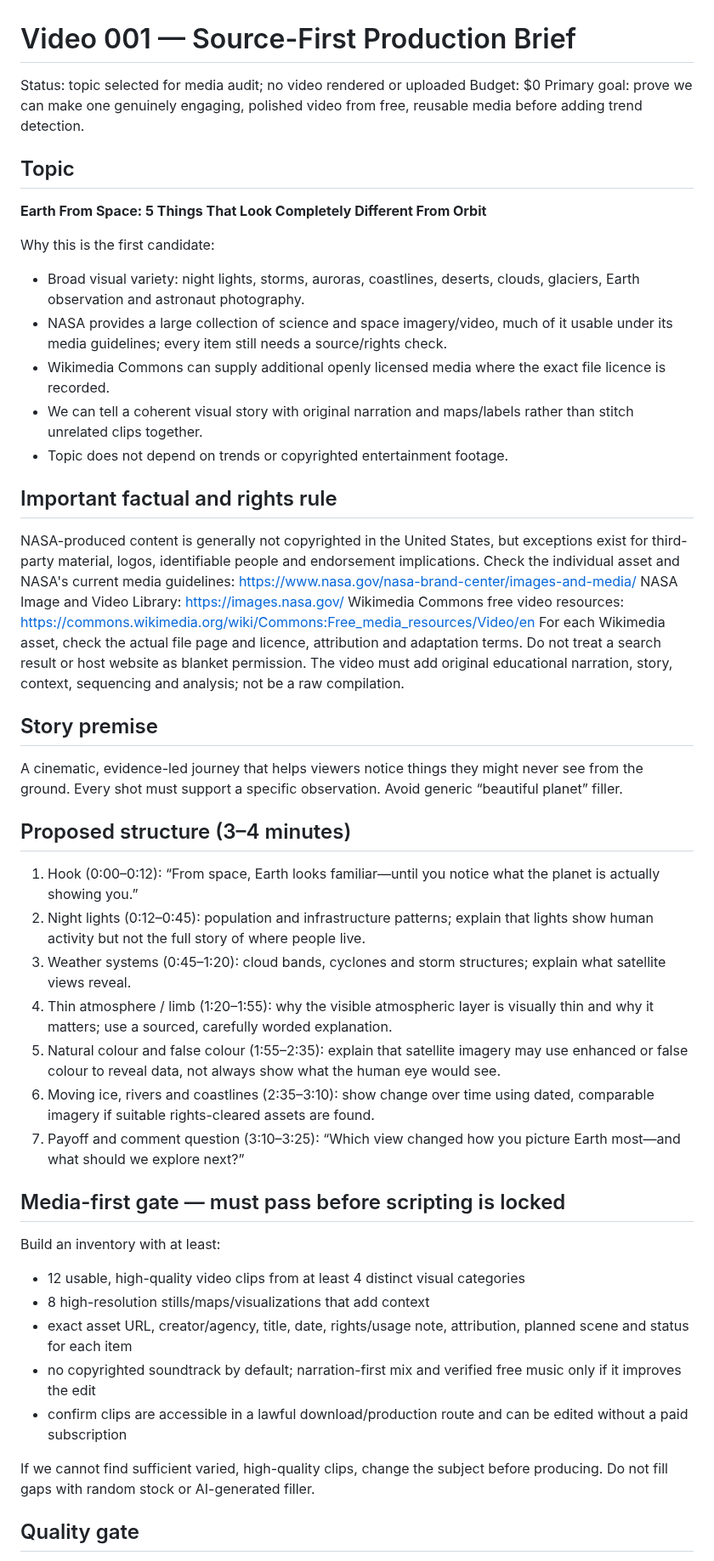
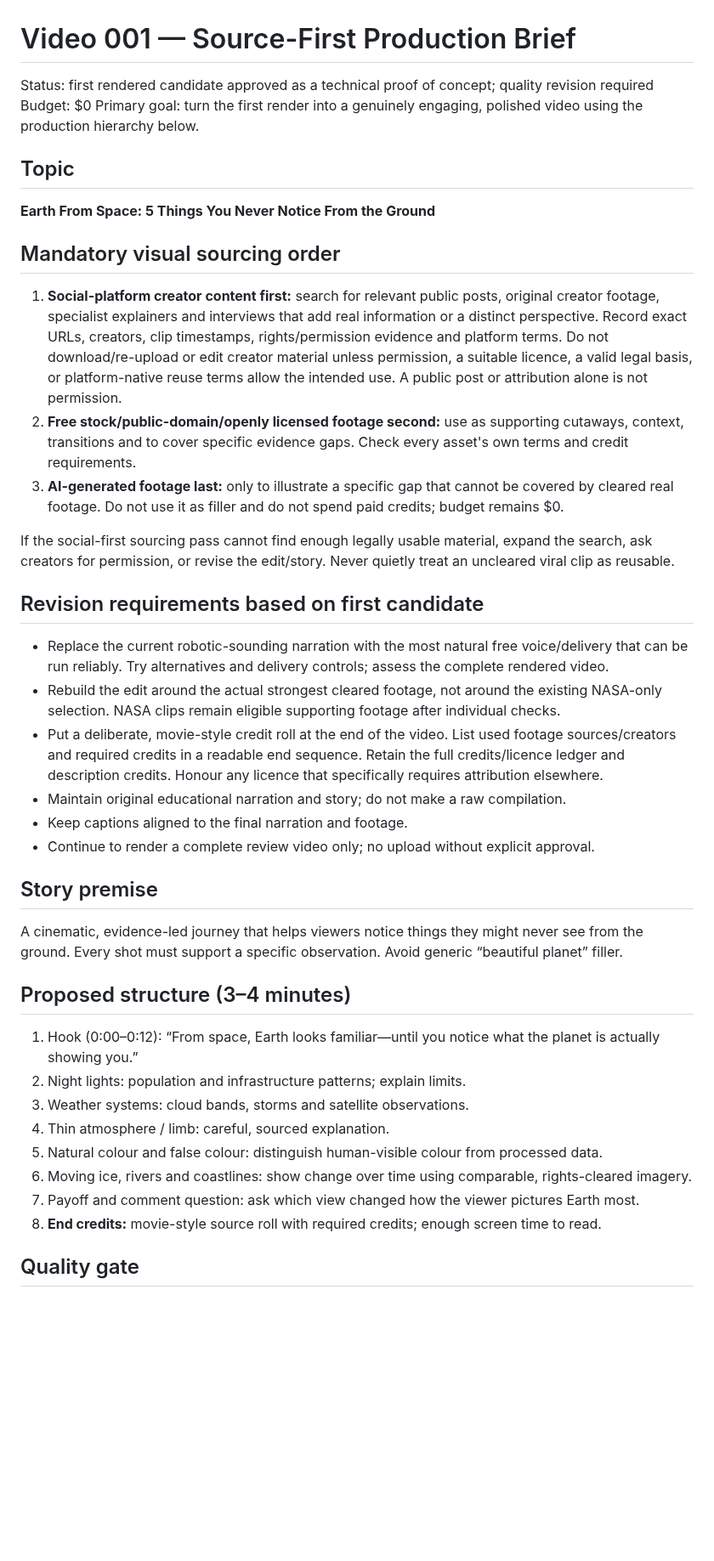
Before and after one commit to Astridrosexxx84/Astridrose-automation-, a Markdown page: production/VIDEO_001_SOURCE_FIRST_BRIEF.md, the part around one of its changes. Shown at 85% size. Drawn GitHub-style; blank space fills up the shorter version.

Commit message:
Revise video brief for natural narration and social-first footage

```diff
--- a/production/VIDEO_001_SOURCE_FIRST_BRIEF.md
+++ b/production/VIDEO_001_SOURCE_FIRST_BRIEF.md
@@ -1,49 +1,38 @@
 # Video 001 — Source-First Production Brief
 
-Status: topic selected for media audit; no video rendered or uploaded
+Status: first rendered candidate approved as a technical proof of concept; quality revision required
 Budget: $0
-Primary goal: prove we can make one genuinely engaging, polished video from free, reusable media before adding trend detection.
+Primary goal: turn the first render into a genuinely engaging, polished video using the production hierarchy below.
 
 ## Topic
-**Earth From Space: 5 Things That Look Completely Different From Orbit**
+**Earth From Space: 5 Things You Never Notice From the Ground**
 
-Why this is the first candidate:
-- Broad visual variety: night lights, storms, auroras, coastlines, deserts, clouds, glaciers, Earth observation and astronaut photography.
-- NASA provides a large collection of science and space imagery/video, much of it usable under its media guidelines; every item still needs a source/rights check.
-- Wikimedia Commons can supply additional openly licensed media where the exact file licence is recorded.
-- We can tell a coherent visual story with original narration and maps/labels rather than stitch unrelated clips together.
-- Topic does not depend on trends or copyrighted entertainment footage.
+## Mandatory visual sourcing order
+1. **Social-platform creator content first:** search for relevant public posts, original creator footage, specialist explainers and interviews that add real information or a distinct perspective. Record exact URLs, creators, clip timestamps, rights/permission evidence and platform terms. Do not download/re-upload or edit creator material unless permission, a suitable licence, a valid legal basis, or platform-native reuse terms allow the intended use. A public post or attribution alone is not permission.
+2. **Free stock/public-domain/openly licensed footage second:** use as supporting cutaways, context, transitions and to cover specific evidence gaps. Check every asset's own terms and credit requirements.
+3. **AI-generated footage last:** only to illustrate a specific gap that cannot be covered by cleared real footage. Do not use it as filler and do not spend paid credits; budget remains $0.
 
-## Important factual and rights rule
-NASA-produced content is generally not copyrighted in the United States, but exceptions exist for third-party material, logos, identifiable people and endorsement implications. Check the individual asset and NASA's current media guidelines:
-https://www.nasa.gov/nasa-brand-center/images-and-media/
-NASA Image and Video Library:
-https://images.nasa.gov/
-Wikimedia Commons free video resources:
-https://commons.wikimedia.org/wiki/Commons:Free_media_resources/Video/en
-For each Wikimedia asset, check the actual file page and licence, attribution and adaptation terms. Do not treat a search result or host website as blanket permission.
-The video must add original educational narration, story, context, sequencing and analysis; not be a raw compilation.
+If the social-first sourcing pass cannot find enough legally usable material, expand the search, ask creators for permission, or revise the edit/story. Never quietly treat an uncleared viral clip as reusable.
+
+## Revision requirements based on first candidate
+- Replace the current robotic-sounding narration with the most natural free voice/delivery that can be run reliably. Try alternatives and delivery controls; assess the complete rendered video.
+- Rebuild the edit around the actual strongest cleared footage, not around the existing NASA-only selection. NASA clips remain eligible supporting footage after individual checks.
+- Put a deliberate, movie-style credit roll at the end of the video. List used footage sources/creators and required credits in a readable end sequence. Retain the full credits/licence ledger and description credits. Honour any licence that specifically requires attribution elsewhere.
+- Maintain original educational narration and story; do not make a raw compilation.
+- Keep captions aligned to the final narration and footage.
+- Continue to render a complete review video only; no upload without explicit approval.
 
 ## Story premise
 A cinematic, evidence-led journey that helps viewers notice things they might never see from the ground. Every shot must support a specific observation. Avoid generic “beautiful planet” filler.
 
 ## Proposed structure (3–4 minutes)
 1. Hook (0:00–0:12): “From space, Earth looks familiar—until you notice what the planet is actually showing you.”
-2. Night lights (0:12–0:45): population and infrastructure patterns; explain that lights show human activity but not the full story of where people live.
-3. Weather systems (0:45–1:20): cloud bands, cyclones and storm structures; explain what satellite views reveal.
-4. Thin atmosphere / limb (1:20–1:55): why the visible atmospheric layer is visually thin and why it matters; use a sourced, carefully worded explanation.
-5. Natural colour and false colour (1:55–2:35): explain that satellite imagery may use enhanced or false colour to reveal data, not always show what the human eye would see.
-6. Moving ice, rivers and coastlines (2:35–3:10): show change over time using dated, comparable imagery if suitable rights-cleared assets are found.
-7. Payoff and comment question (3:10–3:25): “Which view changed how you picture Earth most—and what should we explore next?”
-
-## Media-first gate — must pass before scripting is locked
-Build an inventory with at least:
-- 12 usable, high-quality video clips from at least 4 distinct visual categories
-- 8 high-resolution stills/maps/visualizations that add context
-- exact asset URL, creator/agency, title, date, rights/usage note, attribution, planned scene and status for each item
-- no copyrighted soundtrack by default; narration-first mix and verified free music only if it improves the edit
-- confirm clips are accessible in a lawful download/production route and can be edited without a paid subscription
-
-If we cannot find sufficient varied, high-quality clips, change the subject before producing. Do not fill gaps with random stock or AI-generated filler.
+2. Night lights: population and infrastructure patterns; explain limits.
+3. Weather systems: cloud bands, storms and satellite observations.
+4. Thin atmosphere / limb: careful, sourced explanation.
+5. Natural colour and false colour: distinguish human-visible colour from processed data.
+6. Moving ice, rivers and coastlines: show change over time using comparable, rights-cleared imagery.
+7. Payoff and comment question: ask which view changed how the viewer pictures Earth most.
+8. **End credits:** movie-style source roll with required credits; enough screen time to read.
 
 ## Quality gate
```
Also changed, not shown: other parts of production/VIDEO_001_SOURCE_FIRST_BRIEF.md (+8 -8 lines).
